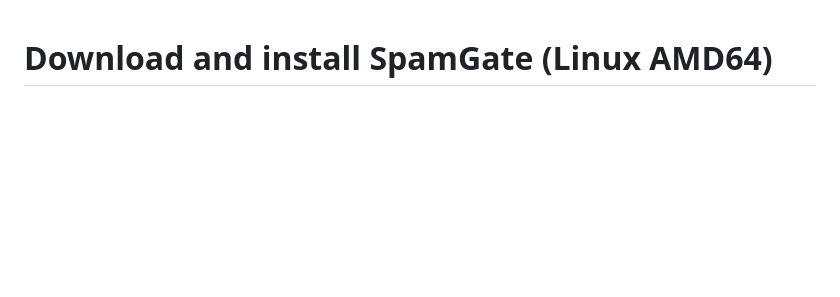
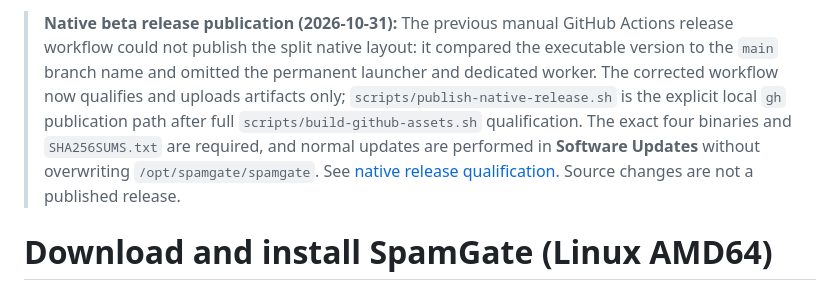
Before and after one commit to gigabytegrove/spamgate, a Markdown page: docs/DOWNLOADS.md, the part around the change. GitHub-like rendering; blank space fills up the shorter version.

Commit message:
docs(downloads): clarify native release gate and remove legacy manual dispatch ambiguity

```diff
--- a/docs/DOWNLOADS.md
+++ b/docs/DOWNLOADS.md
@@ -1,3 +1,5 @@
+> **Native beta release publication (2026-10-31):** The previous manual GitHub Actions release workflow could not publish the split native layout: it compared the executable version to the `main` branch name and omitted the permanent launcher and dedicated worker. The corrected workflow now qualifies and uploads artifacts only; `scripts/publish-native-release.sh` is the explicit local `gh` publication path after full `scripts/build-github-assets.sh` qualification. The exact four binaries and `SHA256SUMS.txt` are required, and normal updates are performed in **Software Updates** without overwriting `/opt/spamgate/spamgate`. See [native release qualification](NATIVE_RELEASE_QUALIFICATION.md). Source changes are not a published release.
+
 # Download and install SpamGate (Linux AMD64)
 
 ## Native foreground installation — alpha.16+
```
